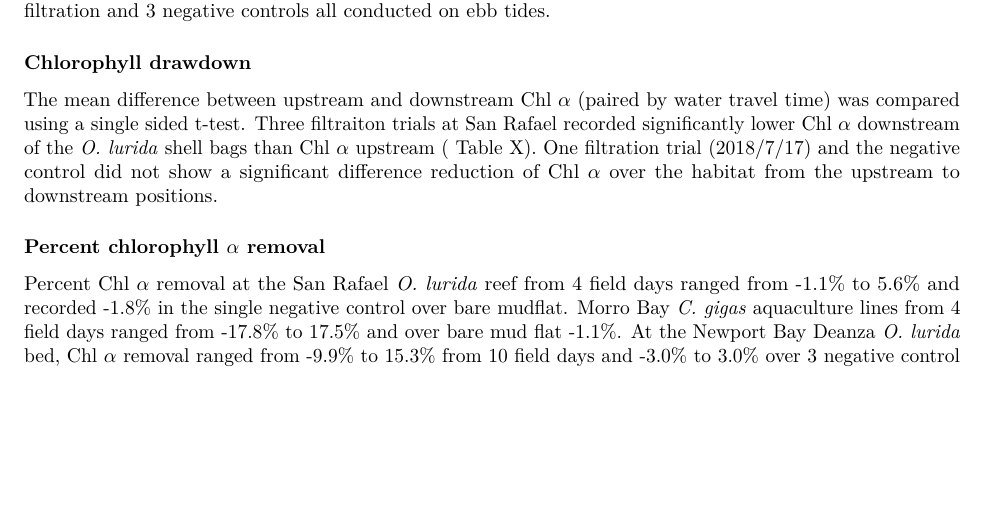
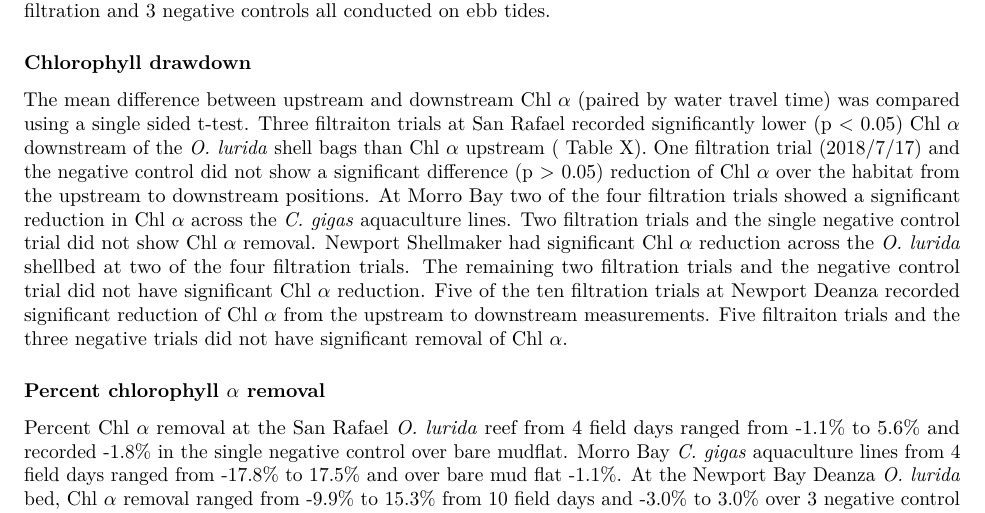
Before and after one commit to theamarks/Oyster-Insitu-Filtration, an R Markdown document (Thesis_Manuscript/Thesis_Results.Rmd): part of page 1 of 3 before the commit and part of page 1 of 2 after it, cut so that both start at the same text, the shorter picture padded with empty space. Rendered offline with R 4.5, knitr and Pandoc, then LaTeX, with nearby package versions; some code elsewhere in the file could not run offline.

Commit message:
Finished single tailed t-test results. Summarized by site, referenced more detailed table.

```diff
--- a/Thesis_Manuscript/Thesis_Results.Rmd
+++ b/Thesis_Manuscript/Thesis_Results.Rmd
@@ -237,8 +237,14 @@ Newport Deanza had the most field days with 10 filtration and 3 negative control
 ### Chlorophyll drawdown
 
 The mean difference between upstream and downstream Chl $\alpha$ (paired by water travel time) was compared using a single sided t-test.
-Three filtraiton trials at San Rafael recorded significantly lower Chl $\alpha$ downstream of the *O. lurida* shell bags than Chl $\alpha$ upstream ( Table X).
-One filtration trial (2018/7/17) and the negative control did not show a significant difference reduction of Chl $\alpha$ over the habitat from the upstream to downstream positions.
+Three filtraiton trials at San Rafael recorded significantly lower (p < 0.05) Chl $\alpha$ downstream of the *O. lurida* shell bags than Chl $\alpha$ upstream ( Table X).
+One filtration trial (2018/7/17) and the negative control did not show a significant difference (p > 0.05) reduction of Chl $\alpha$ over the habitat from the upstream to downstream positions.
+At Morro Bay two of the four filtration trials showed a significant reduction in Chl $\alpha$ across the *C. gigas* aquaculture lines.
+Two filtration trials and the single negative control trial did not show Chl $\alpha$ removal.
+Newport Shellmaker had significant Chl $\alpha$ reduction across the *O. lurida* shellbed at two of the four filtration trials.
+The remaining two filtration trials and the negative control trial did not have significant Chl $\alpha$ reduction.
+Five of the ten filtration trials at Newport Deanza recorded significant reduction of Chl $\alpha$ from the upstream to downstream measurements.
+Five filtraiton trials and the three negative trials did not have significant removal of Chl $\alpha$.
 
 ### Percent chlorophyll $\alpha$ removal
 
```
